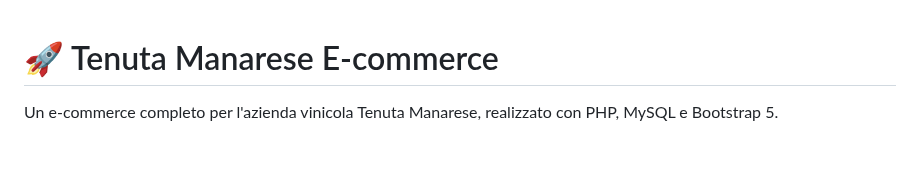
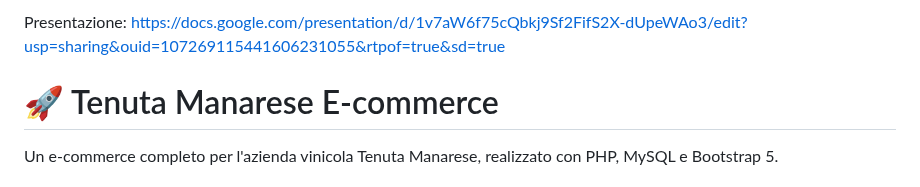
Before and after one commit to leofalcoo/ProjectWorkGruppo3, a Markdown page: README.md, the part around the change. Rendered like a GitHub page; blank space fills up the shorter version.

```diff
--- a/README.md
+++ b/README.md
@@ -1,3 +1,5 @@
+Presentazione: https://docs.google.com/presentation/d/1v7aW6f75cQbkj9Sf2FifS2X-dUpeWAo3/edit?usp=sharing&ouid=107269115441606231055&rtpof=true&sd=true
+
 # 🚀 Tenuta Manarese E-commerce
 
 Un e-commerce completo per l'azienda vinicola Tenuta Manarese, realizzato con PHP, MySQL e Bootstrap 5.
```
